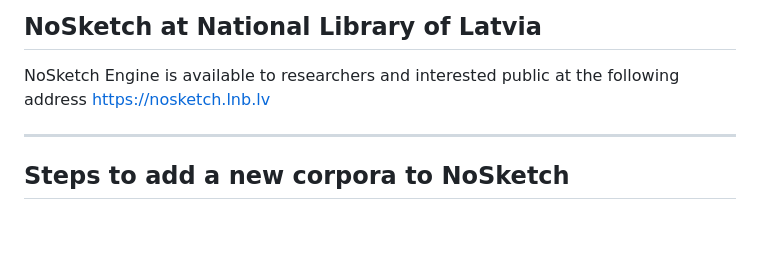
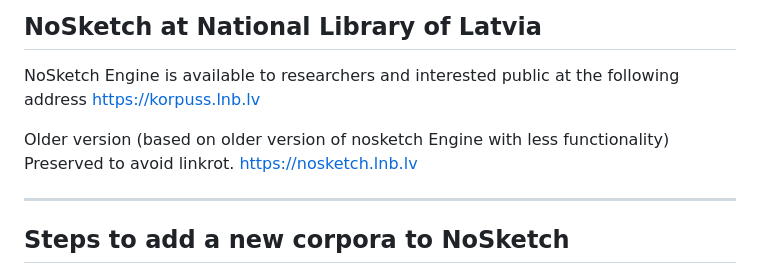
Before and after one commit to ValRCS/HowTo_NoSketch, a Markdown page: README.md, the part around the change. Drawn GitHub-style; blank space fills up the shorter version.

```diff
--- a/README.md
+++ b/README.md
@@ -12,6 +12,10 @@ NoSketch Engine is an open source version of Sketch Engine with certain function
 ## NoSketch at National Library of Latvia
 
 NoSketch Engine is available to researchers and interested public at the following address
+https://korpuss.lnb.lv
+
+Older version (based on older version of nosketch Engine with less functionality)
+Preserved to avoid linkrot.
 https://nosketch.lnb.lv
 
 ---
```
